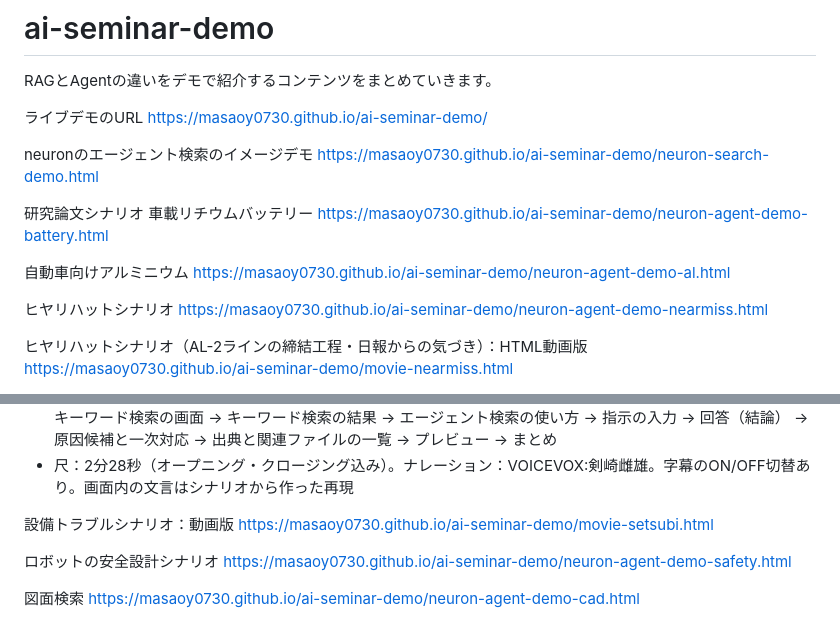
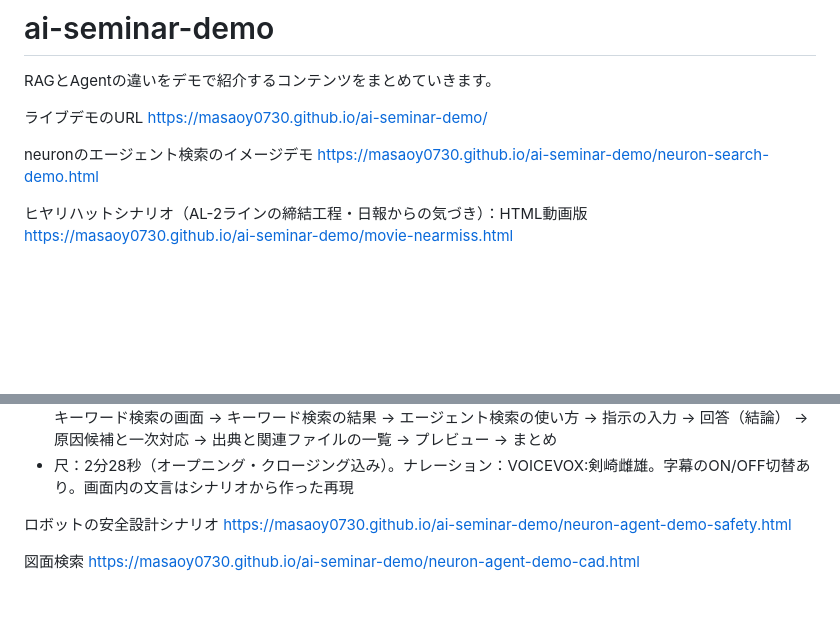
Before and after one commit to masaoy0730/ai-seminar-demo, a Markdown page: README.md, 2 parts joined by grey strips. Drawn GitHub-style; blank space fills up the shorter version.

```diff
--- a/README.md
+++ b/README.md
@@ -6,16 +6,6 @@ https://masaoy0730.github.io/ai-seminar-demo/
 
 neuronのエージェント検索のイメージデモ
 https://masaoy0730.github.io/ai-seminar-demo/neuron-search-demo.html
-
-研究論文シナリオ
-車載リチウムバッテリー
-https://masaoy0730.github.io/ai-seminar-demo/neuron-agent-demo-battery.html<br>
-
-自動車向けアルミニウム
-https://masaoy0730.github.io/ai-seminar-demo/neuron-agent-demo-al.html
-
-ヒヤリハットシナリオ
-https://masaoy0730.github.io/ai-seminar-demo/neuron-agent-demo-nearmiss.html
 
 ヒヤリハットシナリオ（AL-2ラインの締結工程・日報からの気づき）：HTML動画版
 https://masaoy0730.github.io/ai-seminar-demo/movie-nearmiss.html
@@ -32,9 +22,6 @@ https://masaoy0730.github.io/ai-seminar-demo/movie-z12.html
 - 見どころ：エージェント検索を初めて見る人向けの短い紹介。人がNeuronのキーワード検索で探す場合（左側）と、AIエージェントが検索する場合（右側）を並べて見せる。キーワード検索では10件のファイルが見つかるが、原因や対応は1件ずつ開いて確かめる必要がある。エージェント検索では「起きていること」と「してほしいこと」を書くだけで、結論（巻取り機を停止し再起動を保留）・原因候補4つ（優先順）・一次対応5つが、過去の不具合報告書などを出典として示され、プレビューでその場で中身を確かめられる。Neuronの画面は「実際の画面の内容（再現）」、それ以外は「解説イメージ」と区別して表示
 - 構成：タイトル（3分でわかる エージェント検索とは？ 設備トラブル編） → 場面設定・2つの探し方の比較 → キーワード検索の画面 → キーワード検索の結果 → エージェント検索の使い方 → 指示の入力 → 回答（結論） → 原因候補と一次対応 → 出典と関連ファイルの一覧 → プレビュー → まとめ
 - 尺：2分28秒（オープニング・クロージング込み）。ナレーション：VOICEVOX:剣崎雌雄。字幕のON/OFF切替あり。画面内の文言はシナリオから作った再現
-
-設備トラブルシナリオ：動画版
-https://masaoy0730.github.io/ai-seminar-demo/movie-setsubi.html
 
 ロボットの安全設計シナリオ
 https://masaoy0730.github.io/ai-seminar-demo/neuron-agent-demo-safety.html
```
